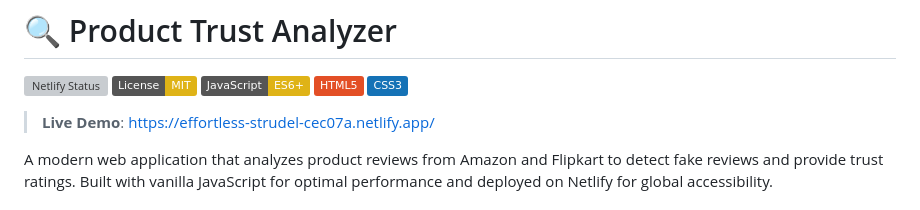
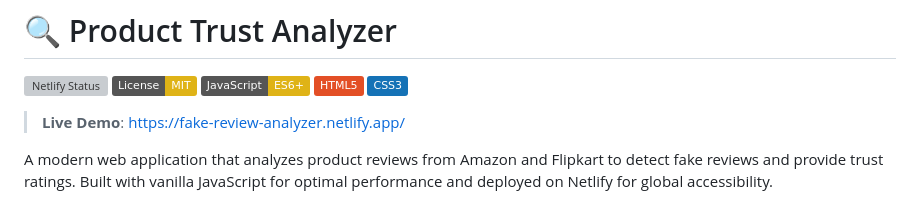
Before and after one commit to Drona-Balasara/Fake-Review-Analyzer-Amazon-Flipkart, a Markdown page: README.md, the part around the change. Rendered like a GitHub page; badges without logos; grey boxes are pictures that could not be loaded.

```diff
--- a/README.md
+++ b/README.md
@@ -6,7 +6,7 @@
 [![HTML5](https://img.shields.io/badge/HTML5-E34F26?logo=html5&logoColor=white)](https://developer.mozilla.org/en-US/docs/Web/HTML)
 [![CSS3](https://img.shields.io/badge/CSS3-1572B6?logo=css3&logoColor=white)](https://developer.mozilla.org/en-US/docs/Web/CSS)
 
-> **Live Demo**:  https://effortless-strudel-cec07a.netlify.app/
+> **Live Demo**:  https://fake-review-analyzer.netlify.app/
 
 A modern web application that analyzes product reviews from Amazon and Flipkart to detect fake reviews and provide trust ratings. Built with vanilla JavaScript for optimal performance and deployed on Netlify for global accessibility.
 
```
